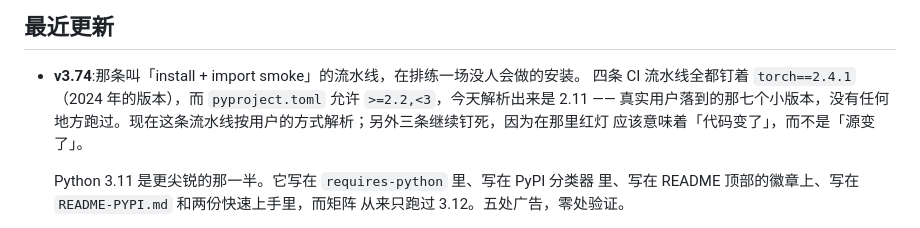
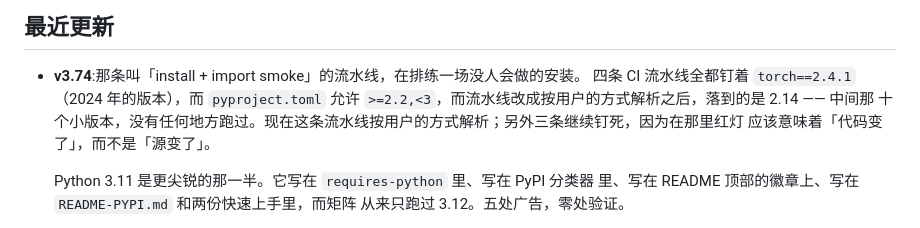
Before and after one commit to ChrisChen667788/pixcull, a Markdown page: modelscope/README.md, the part around the change. Drawn GitHub-style.

```diff
--- a/modelscope/README.md
+++ b/modelscope/README.md
@@ -60,8 +60,8 @@ tasks:
 ## 最近更新
 - **v3.74**:那条叫「install + import smoke」的流水线，在排练一场没人会做的安装。
   四条 CI 流水线全都钉着 `torch==2.4.1`（2024 年的版本），而 `pyproject.toml`
-  允许 `>=2.2,<3`，今天解析出来是 2.11 —— 真实用户落到的那七个小版本，没有任何
-  地方跑过。现在这条流水线按用户的方式解析；另外三条继续钉死，因为在那里红灯
+  允许 `>=2.2,<3`，而流水线改成按用户的方式解析之后，落到的是 2.14 —— 中间那
+  十个小版本，没有任何地方跑过。现在这条流水线按用户的方式解析；另外三条继续钉死，因为在那里红灯
   应该意味着「代码变了」，而不是「源变了」。
 
   Python 3.11 是更尖锐的那一半。它写在 `requires-python` 里、写在 PyPI 分类器
```
Also changed, not shown: README.md (+3 -2 lines).
